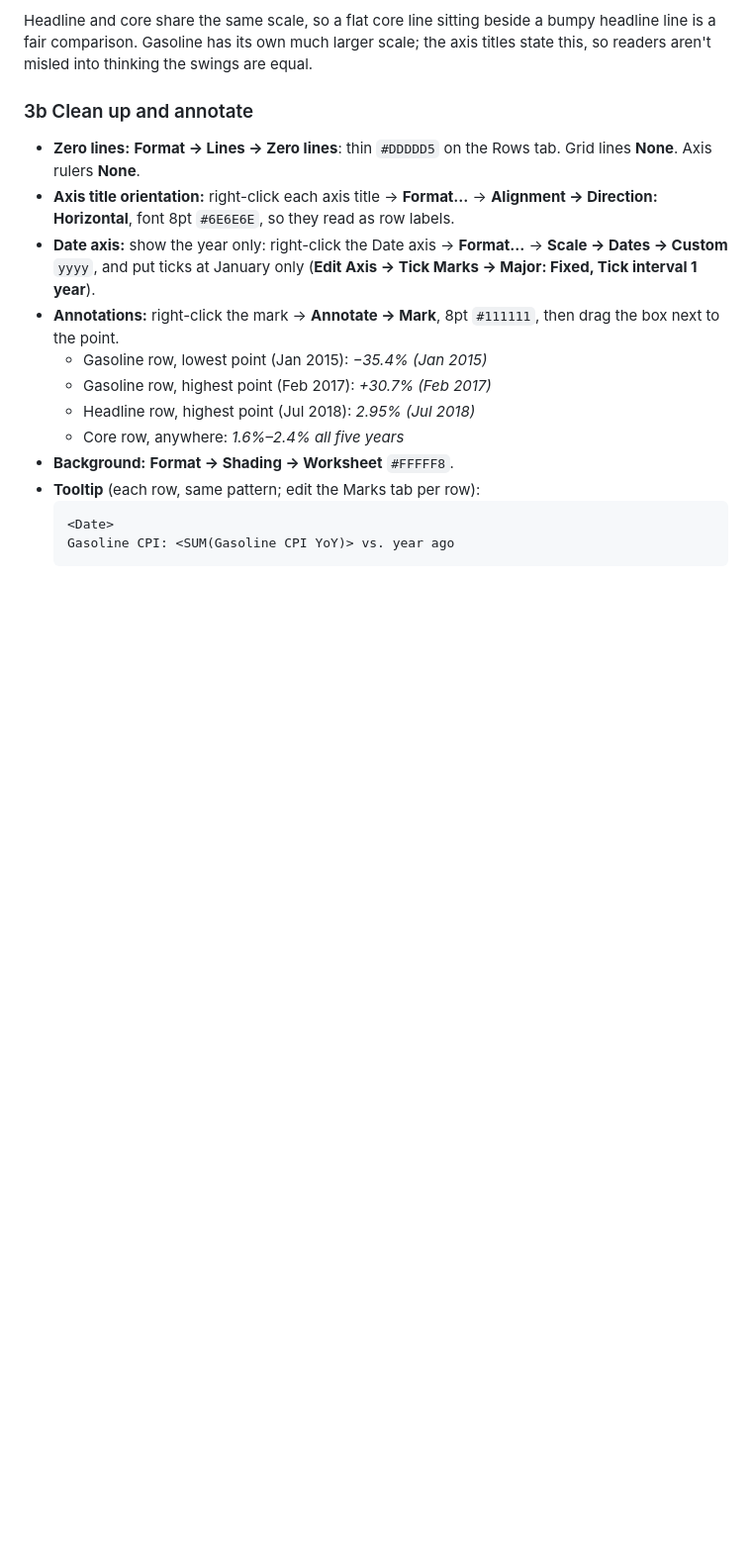
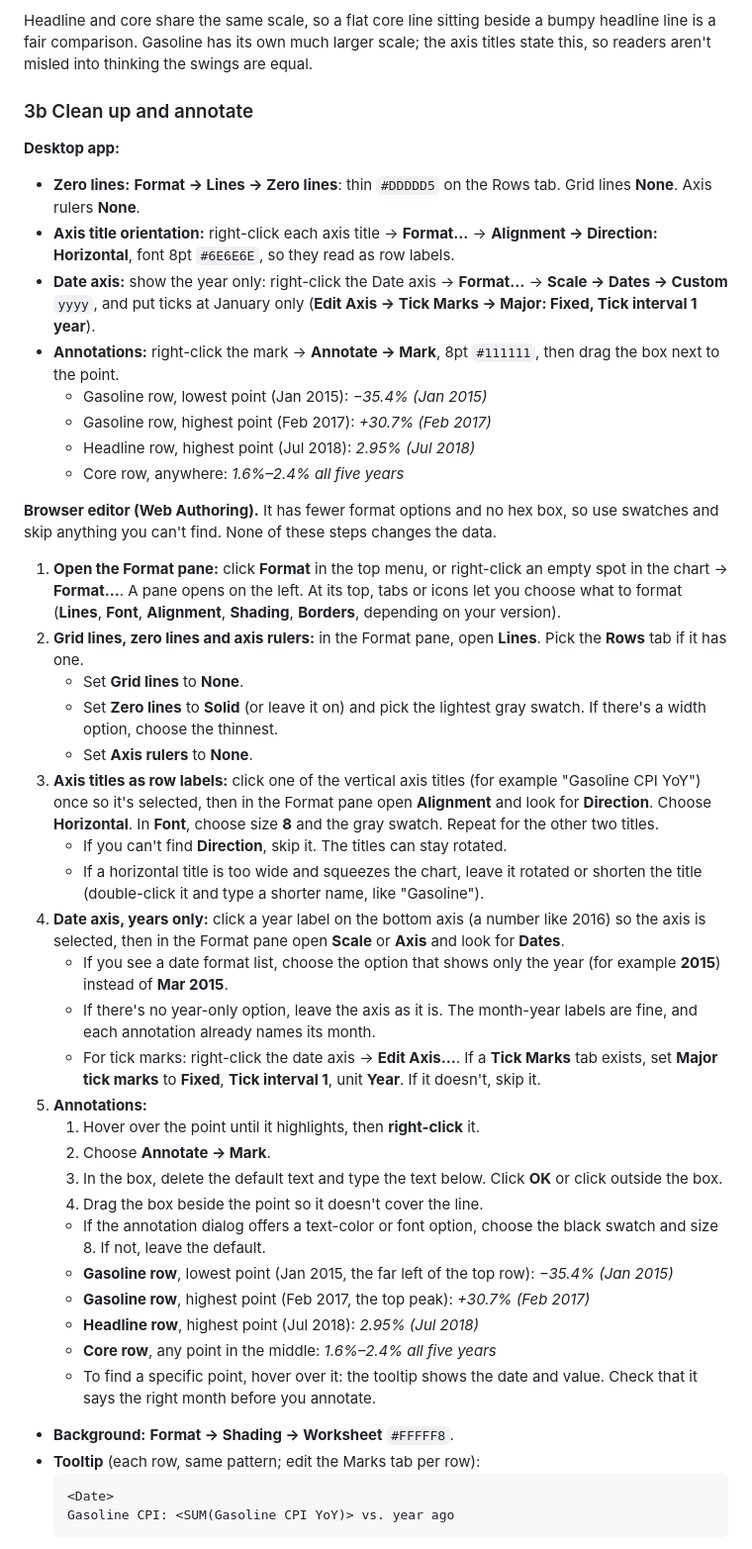
Before and after one commit to stanisf3881/personal-website, a Markdown page: projects/gas-prices-dashboard-guide.md, the part around the change. Shown at 99% size. Rendered like a GitHub page; blank space fills up the shorter version.

Commit message:
Guide: add browser-editor steps for Inflation Stack cleanup and annotations
Co-Authored-By: Claude Sonnet 5.5 <noreply@anthropic.com>
Claude-Session: https://claude.ai/code/session_01WV5PacVrBLojcmcQCHWHfB

````diff
--- a/projects/gas-prices-dashboard-guide.md
+++ b/projects/gas-prices-dashboard-guide.md
@@ -268,6 +268,7 @@ Right-click each row's axis → **Edit Axis…**
 Headline and core share the same scale, so a flat core line sitting beside a bumpy headline line is a fair comparison. Gasoline has its own much larger scale; the axis titles state this, so readers aren't misled into thinking the swings are equal.
 
 ### 3b Clean up and annotate
+**Desktop app:**
 - **Zero lines:** **Format → Lines → Zero lines**: thin `#DDDDD5` on the Rows tab. Grid lines **None**. Axis rulers **None**.
 - **Axis title orientation:** right-click each axis title → **Format…** → **Alignment → Direction: Horizontal**, font 8pt `#6E6E6E`, so they read as row labels.
 - **Date axis:** show the year only: right-click the Date axis → **Format…** → **Scale → Dates → Custom** `yyyy`, and put ticks at January only (**Edit Axis → Tick Marks → Major: Fixed, Tick interval 1 year**).
@@ -276,6 +277,31 @@ Headline and core share the same scale, so a flat core line sitting beside a bum
   - Gasoline row, highest point (Feb 2017): *+30.7% (Feb 2017)*
   - Headline row, highest point (Jul 2018): *2.95% (Jul 2018)*
   - Core row, anywhere: *1.6%–2.4% all five years*
+
+**Browser editor (Web Authoring).** It has fewer format options and no hex box, so use swatches and skip anything you can't find. None of these steps changes the data.
+1. **Open the Format pane:** click **Format** in the top menu, or right-click an empty spot in the chart → **Format…**. A pane opens on the left. At its top, tabs or icons let you choose what to format (**Lines**, **Font**, **Alignment**, **Shading**, **Borders**, depending on your version).
+2. **Grid lines, zero lines and axis rulers:** in the Format pane, open **Lines**. Pick the **Rows** tab if it has one.
+   - Set **Grid lines** to **None**.
+   - Set **Zero lines** to **Solid** (or leave it on) and pick the lightest gray swatch. If there's a width option, choose the thinnest.
+   - Set **Axis rulers** to **None**.
+3. **Axis titles as row labels:** click one of the vertical axis titles (for example "Gasoline CPI YoY") once so it's selected, then in the Format pane open **Alignment** and look for **Direction**. Choose **Horizontal**. In **Font**, choose size **8** and the gray swatch. Repeat for the other two titles.
+   - If you can't find **Direction**, skip it. The titles can stay rotated.
+   - If a horizontal title is too wide and squeezes the chart, leave it rotated or shorten the title (double-click it and type a shorter name, like "Gasoline").
+4. **Date axis, years only:** click a year label on the bottom axis (a number like 2016) so the axis is selected, then in the Format pane open **Scale** or **Axis** and look for **Dates**.
+   - If you see a date format list, choose the option that shows only the year (for example **2015**) instead of **Mar 2015**.
+   - If there's no year-only option, leave the axis as it is. The month-year labels are fine, and each annotation already names its month.
+   - For tick marks: right-click the date axis → **Edit Axis…**. If a **Tick Marks** tab exists, set **Major tick marks** to **Fixed**, **Tick interval 1**, unit **Year**. If it doesn't, skip it.
+5. **Annotations:**
+   1. Hover over the point until it highlights, then **right-click** it.
+   2. Choose **Annotate → Mark**.
+   3. In the box, delete the default text and type the text below. Click **OK** or click outside the box.
+   4. Drag the box beside the point so it doesn't cover the line.
+   - If the annotation dialog offers a text-color or font option, choose the black swatch and size 8. If not, leave the default.
+   - **Gasoline row**, lowest point (Jan 2015, the far left of the top row): *−35.4% (Jan 2015)*
+   - **Gasoline row**, highest point (Feb 2017, the top peak): *+30.7% (Feb 2017)*
+   - **Headline row**, highest point (Jul 2018): *2.95% (Jul 2018)*
+   - **Core row**, any point in the middle: *1.6%–2.4% all five years*
+   - To find a specific point, hover over it: the tooltip shows the date and value. Check that it says the right month before you annotate.
 - **Background:** **Format → Shading → Worksheet** `#FFFFF8`.
 - **Tooltip** (each row, same pattern; edit the Marks tab per row):
   ```
````
